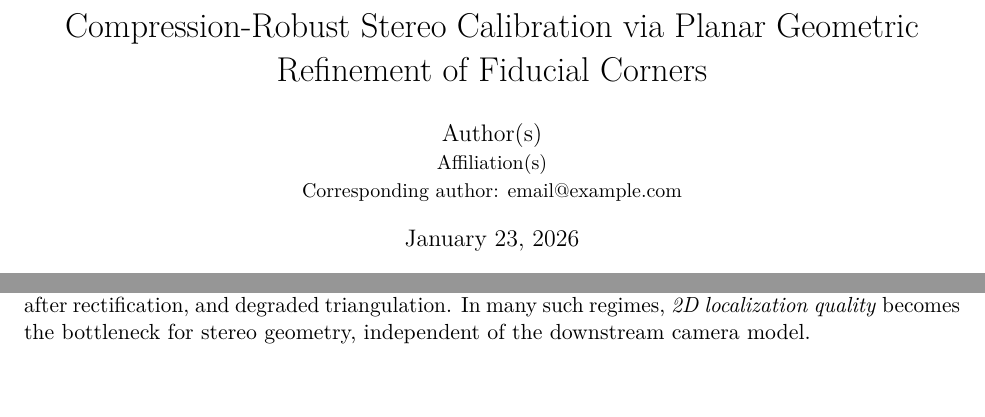
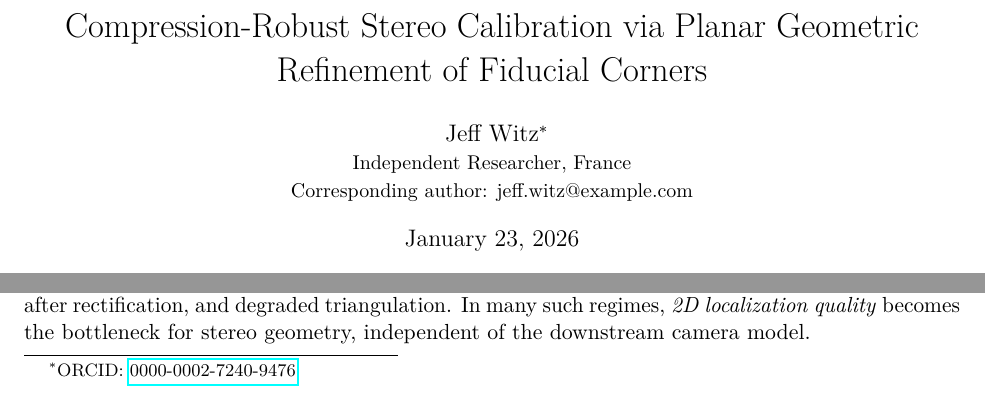
Before and after one commit to jeffwitz/StereoComplex, a LaTeX paper (paper/manuscript.tex): two parts of page 1 of 20, joined at a grey line, cut so that both start at the same text. Compiled offline with pdfLaTeX.

Commit message:
meta: add ORCID/affiliation, runtime notes; clean refs

```diff
--- a/paper/manuscript.tex
+++ b/paper/manuscript.tex
@@ -17,9 +17,9 @@
 \hyphenation{homography planar correspondences checkerboard Charuco CharucoDetector triangulation}
 
 \title{Compression-Robust Stereo Calibration via Planar Geometric Refinement of Fiducial Corners}
-\author{Author(s)\\
-\small Affiliation(s)\\
-\small Corresponding author: email@example.com}
+\author{Jeff Witz\thanks{ORCID: \href{https://orcid.org/0000-0002-7240-9476}{0000-0002-7240-9476}}\\
+\small Independent Researcher, France\\
+\small Corresponding author: jeff.witz@example.com}
 \date{\today}
 
 \begin{document}
```
